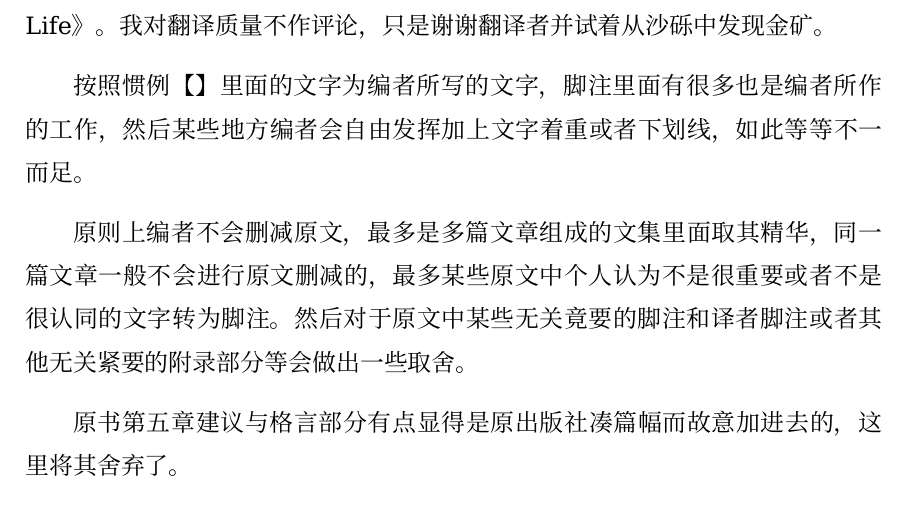
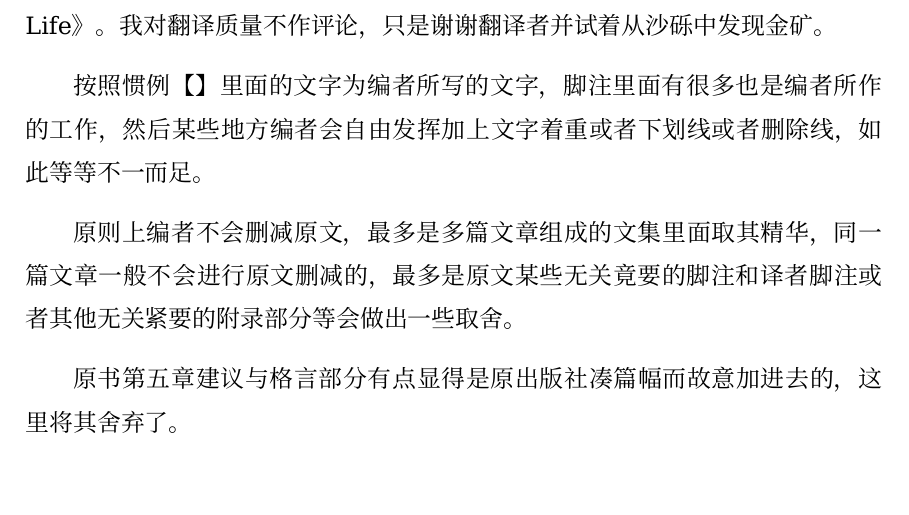
Before and after one commit to a358003542/renshengdezhihui, a LaTeX thesis (main.tex): part of page 3 of 80, cut so that both start at the same text. Compiled offline with XeLaTeX; a missing font is replaced by an installed copy or a similar font.

```diff
--- a/main.tex
+++ b/main.tex
@@ -216,9 +216,9 @@
 
 本文主要来自韦启昌的翻译版本，后发现[台]张尚德的翻译版本在某些地方翻的不错的也会借鉴过来，张版的翻译处会做出说明，然后若实在有对翻译不满意的地方，我如果精力充沛的话，也会试着找寻原英文来重新翻译，原英文来自古腾堡计划的《The Essays of Arthur Schopenhauer the Wisdom of Life》。我对翻译质量不作评论，只是谢谢翻译者并试着从沙砾中发现金矿。
 
-按照惯例【】里面的文字为编者所写的文字，脚注里面有很多也是编者所作的工作，然后某些地方编者会自由发挥加上文字着重或者下划线，如此等等不一而足。
+按照惯例【】里面的文字为编者所写的文字，脚注里面有很多也是编者所作的工作，然后某些地方编者会自由发挥加上文字着重或者下划线或者删除线，如此等等不一而足。
 
-原则上编者不会删减原文，最多是多篇文章组成的文集里面取其精华，同一篇文章一般不会进行原文删减的，最多某些原文中个人认为不是很重要或者不是很认同的文字转为脚注。然后对于原文中某些无关竟要的脚注和译者脚注或者其他无关紧要的附录部分等会做出一些取舍。
+原则上编者不会删减原文，最多是多篇文章组成的文集里面取其精华，同一篇文章一般不会进行原文删减的，最多是原文某些无关竟要的脚注和译者脚注或者其他无关紧要的附录部分等会做出一些取舍。
 
 原书第五章建议与格言部分有点显得是原出版社凑篇幅而故意加进去的，这里将其舍弃了。
 
```
Also changed, not shown: 1 other file.
